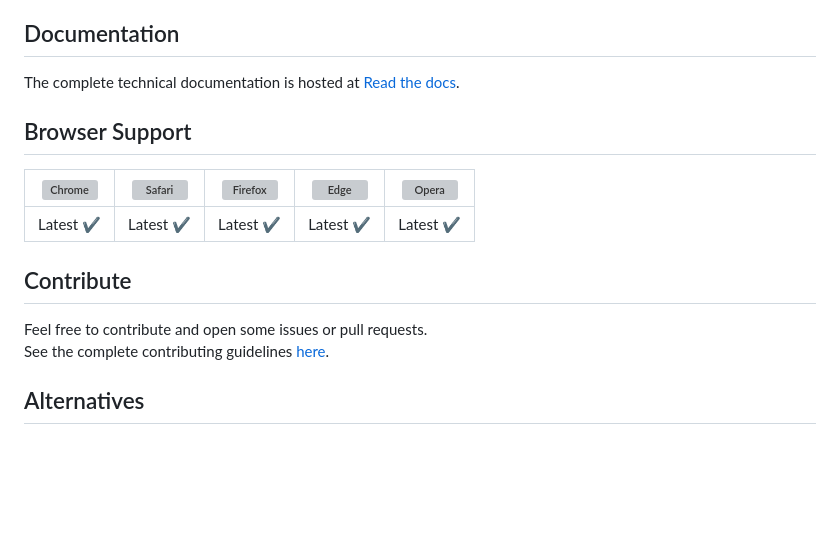
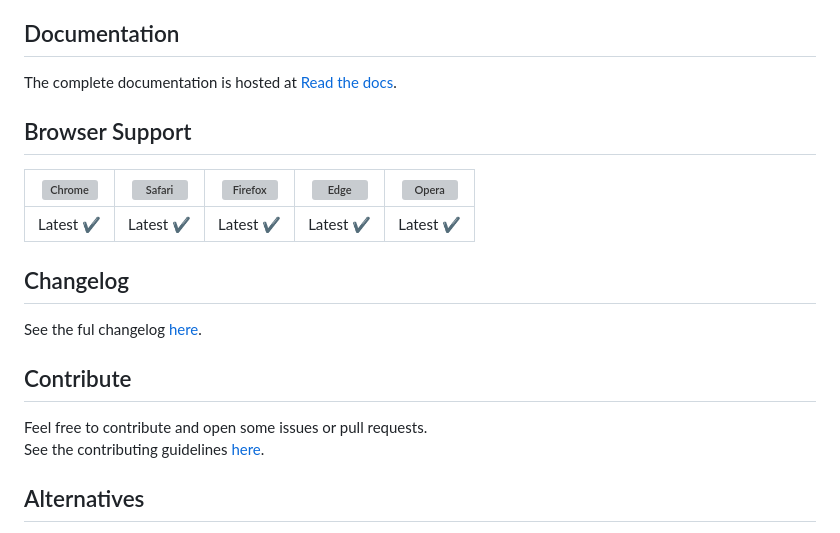
Before and after one commit to jpchateau/Interactive-Image, a Markdown page: README.md, the part around the change. Drawn GitHub-style; blank space fills up the shorter version; grey boxes are pictures that could not be loaded.

```diff
--- a/README.md
+++ b/README.md
@@ -17,7 +17,7 @@
 
 ## Documentation
 
-The complete technical documentation is hosted at [Read the docs](https://interactive-image.readthedocs.io).
+The complete documentation is hosted at [Read the docs](https://interactive-image.readthedocs.io).
 
 ## Browser Support
 
@@ -25,10 +25,14 @@ The complete technical documentation is hosted at [Read the docs](https://intera
 | --- | --- | --- | --- | --- |
 | Latest ✔ | Latest ✔ | Latest ✔ | Latest ✔ | Latest ✔ |
 
+## Changelog
+
+See the ful changelog [here](CHANGELOG.md).
+
 ## Contribute
 
 Feel free to contribute and open some issues or pull requests.
-See the complete contributing guidelines [here](CONTRIBUTING.md).
+See the contributing guidelines [here](CONTRIBUTING.md).
 
 ## Alternatives
 
```
Also changed, not shown: CHANGELOG.md (+2 -6 lines), docs/_static/background.jpg (added), docs/_static/poster.jpg (added), 3 other files.
